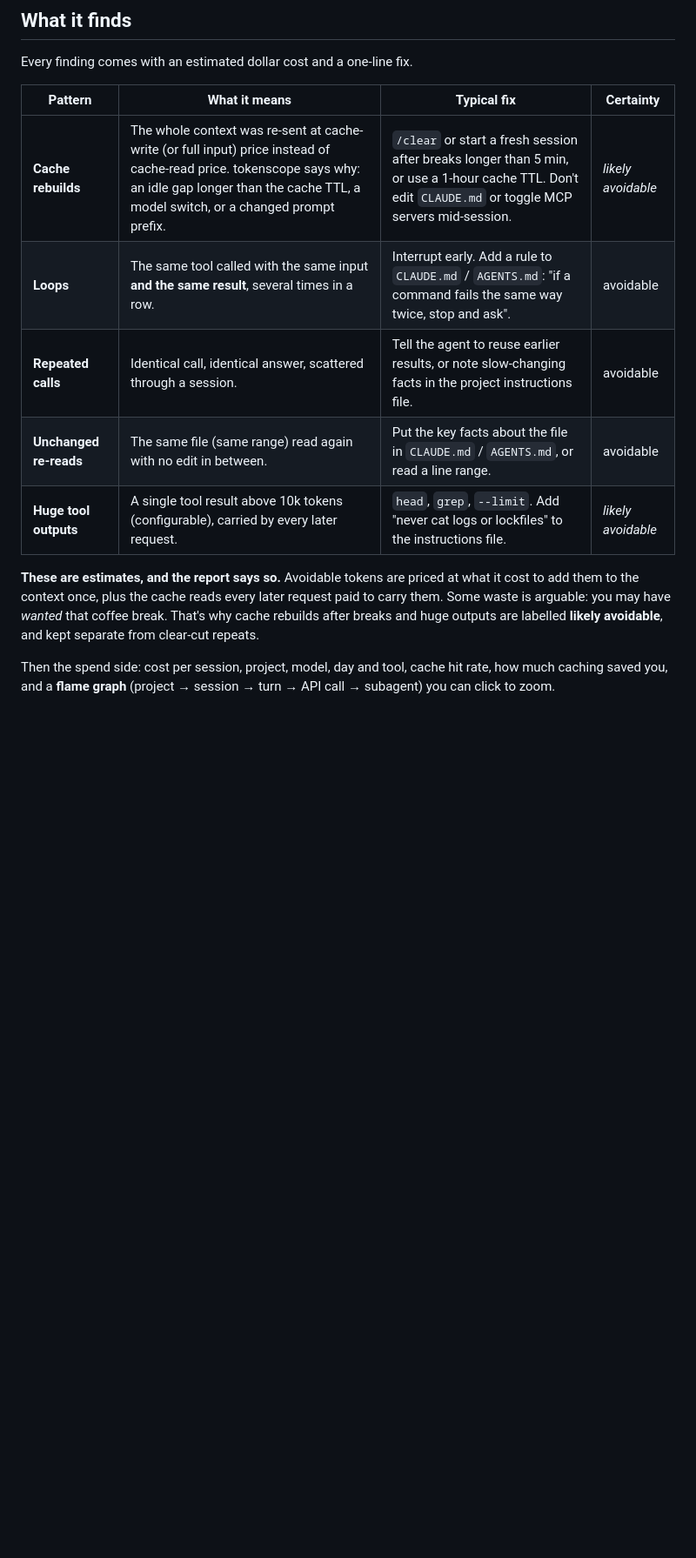
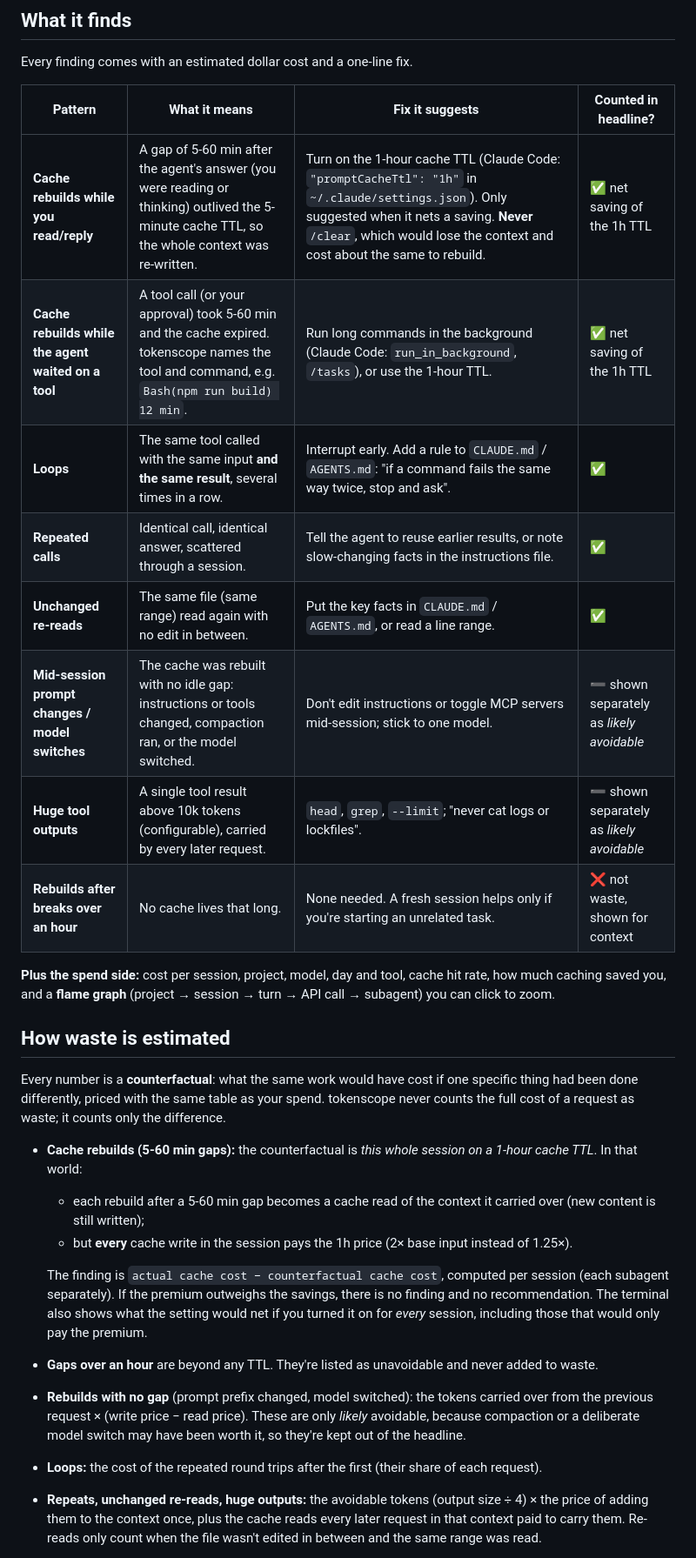
Before and after one commit to mintwork/tokenscope, a Markdown page: README.md, the part around one of its changes. Shown at 87% size. Rendered like a GitHub page; blank space fills up the shorter version.

```diff
--- a/README.md
+++ b/README.md
@@ -40,14 +40,30 @@ Needs Node 20+ (22.13+ to read OpenCode's SQLite database). No configuration, no
 
 Every finding comes with an estimated dollar cost and a one-line fix.
 
-| Pattern | What it means | Typical fix | Certainty |
+| Pattern | What it means | Fix it suggests | Counted in headline? |
 |---|---|---|---|
-| **Cache rebuilds** | The whole context was re-sent at cache-write (or full input) price instead of cache-read price. tokenscope says why: an idle gap longer than the cache TTL, a model switch, or a changed prompt prefix. | `/clear` or start a fresh session after breaks longer than 5 min, or use a 1-hour cache TTL. Don't edit `CLAUDE.md` or toggle MCP servers mid-session. | *likely avoidable* |
-| **Loops** | The same tool called with the same input **and the same result**, several times in a row. | Interrupt early. Add a rule to `CLAUDE.md` / `AGENTS.md`: "if a command fails the same way twice, stop and ask". | avoidable |
-| **Repeated calls** | Identical call, identical answer, scattered through a session. | Tell the agent to reuse earlier results, or note slow-changing facts in the project instructions file. | avoidable |
-| **Unchanged re-reads** | The same file (same range) read again with no edit in between. | Put the key facts about the file in `CLAUDE.md` / `AGENTS.md`, or read a line range. | avoidable |
-| **Huge tool outputs** | A single tool result above 10k tokens (configurable), carried by every later request. | `head`, `grep`, `--limit`. Add "never cat logs or lockfiles" to the instructions file. | *likely avoidable* |
+| **Cache rebuilds while you read/reply** | A gap of 5-60 min after the agent's answer (you were reading or thinking) outlived the 5-minute cache TTL, so the whole context was re-written. | Turn on the 1-hour cache TTL (Claude Code: `"promptCacheTtl": "1h"` in `~/.claude/settings.json`). Only suggested when it nets a saving. **Never** `/clear`, which would lose the context and cost about the same to rebuild. | ✅ net saving of the 1h TTL |
+| **Cache rebuilds while the agent waited on a tool** | A tool call (or your approval) took 5-60 min and the cache expired. tokenscope names the tool and command, e.g. `Bash(npm run build) 12 min`. | Run long commands in the background (Claude Code: `run_in_background`, `/tasks`), or use the 1-hour TTL. | ✅ net saving of the 1h TTL |
+| **Loops** | The same tool called with the same input **and the same result**, several times in a row. | Interrupt early. Add a rule to `CLAUDE.md` / `AGENTS.md`: "if a command fails the same way twice, stop and ask". | ✅ |
+| **Repeated calls** | Identical call, identical answer, scattered through a session. | Tell the agent to reuse earlier results, or note slow-changing facts in the instructions file. | ✅ |
+| **Unchanged re-reads** | The same file (same range) read again with no edit in between. | Put the key facts in `CLAUDE.md` / `AGENTS.md`, or read a line range. | ✅ |
+| **Mid-session prompt changes / model switches** | The cache was rebuilt with no idle gap: instructions or tools changed, compaction ran, or the model switched. | Don't edit instructions or toggle MCP servers mid-session; stick to one model. | ➖ shown separately as *likely avoidable* |
+| **Huge tool outputs** | A single tool result above 10k tokens (configurable), carried by every later request. | `head`, `grep`, `--limit`; "never cat logs or lockfiles". | ➖ shown separately as *likely avoidable* |
+| **Rebuilds after breaks over an hour** | No cache lives that long. | None needed. A fresh session helps only if you're starting an unrelated task. | ❌ not waste, shown for context |
 
-**These are estimates, and the report says so.** Avoidable tokens are priced at what it cost to add them to the context once, plus the cache reads every later request paid to carry them. Some waste is arguable: you may have *wanted* that coffee break. That's why cache rebuilds after breaks and huge outputs are labelled **likely avoidable**, and kept separate from clear-cut repeats.
+**Plus the spend side:** cost per session, project, model, day and tool, cache hit rate, how much caching saved you, and a **flame graph** (project → session → turn → API call → subagent) you can click to zoom.
 
-Then the spend side: cost per session, project, model, day and tool, cache hit rate, how much caching saved you, and a **flame graph** (project → session → turn → API call → subagent) you can click to zoom.
+## How waste is estimated
+
+Every number is a **counterfactual**: what the same work would have cost if one specific thing had been done differently, priced with the same table as your spend. tokenscope never counts the full cost of a request as waste; it counts only the difference.
+
+- **Cache rebuilds (5-60 min gaps):** the counterfactual is *this whole session on a 1-hour cache TTL*. In that world:
+  - each rebuild after a 5-60 min gap becomes a cache read of the context it carried over (new content is still written);
+  - but **every** cache write in the session pays the 1h price (2× base input instead of 1.25×).
+
+  The finding is `actual cache cost − counterfactual cache cost`, computed per session (each subagent separately). If the premium outweighs the savings, there is no finding and no recommendation. The terminal also shows what the setting would net if you turned it on for *every* session, including those that would only pay the premium.
+- **Gaps over an hour** are beyond any TTL. They're listed as unavoidable and never added to waste.
+- **Rebuilds with no gap** (prompt prefix changed, model switched): the tokens carried over from the previous request × (write price − read price). These are only *likely* avoidable, because compaction or a deliberate model switch may have been worth it, so they're kept out of the headline.
+- **Loops:** the cost of the repeated round trips after the first (their share of each request).
+- **Repeats, unchanged re-reads, huge outputs:** the avoidable tokens (output size ÷ 4) × the price of adding them to the context once, plus the cache reads every later request in that context paid to carry them. Re-reads only count when the file wasn't edited in between and the same range was read.
+
```
Also changed, not shown: other parts of README.md (+4 -3 lines), docs/demo.png, 5 other files.
